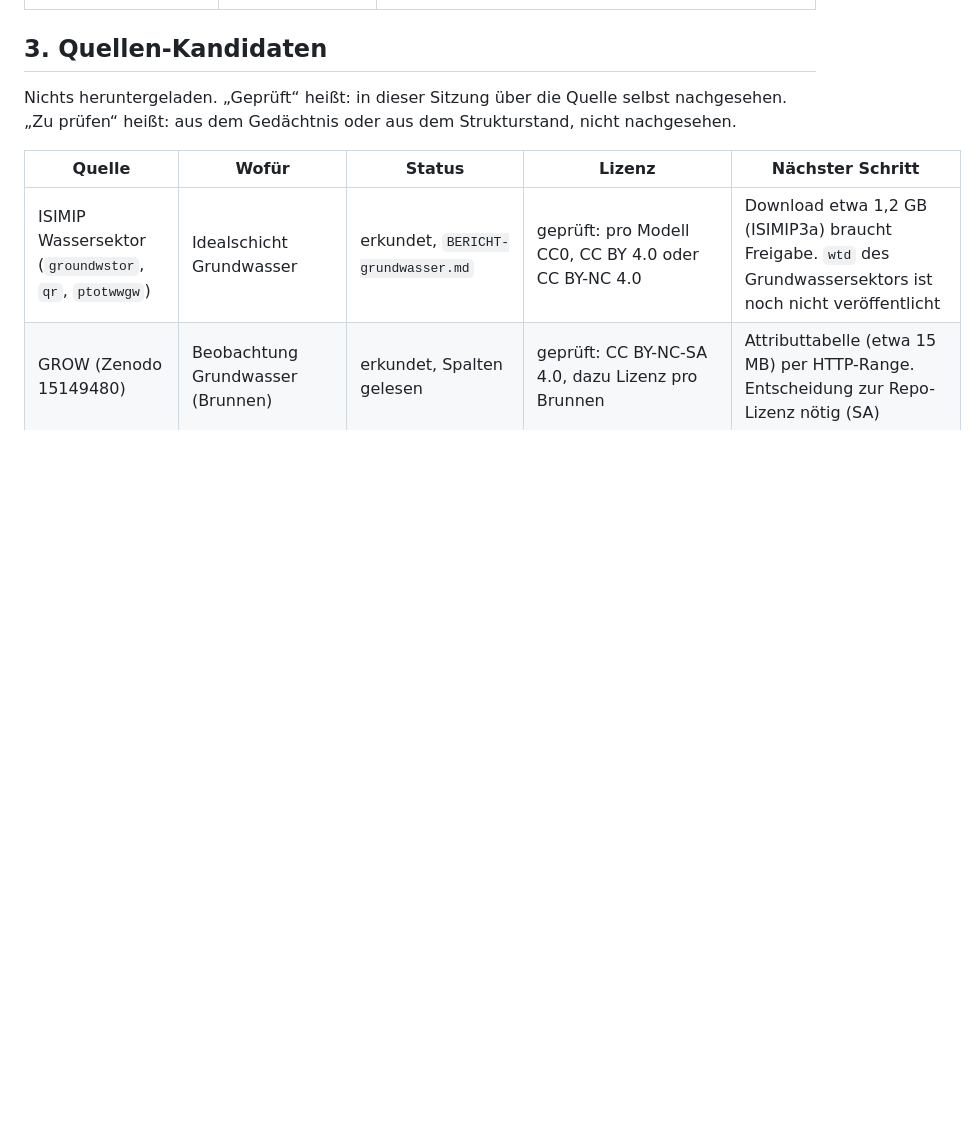
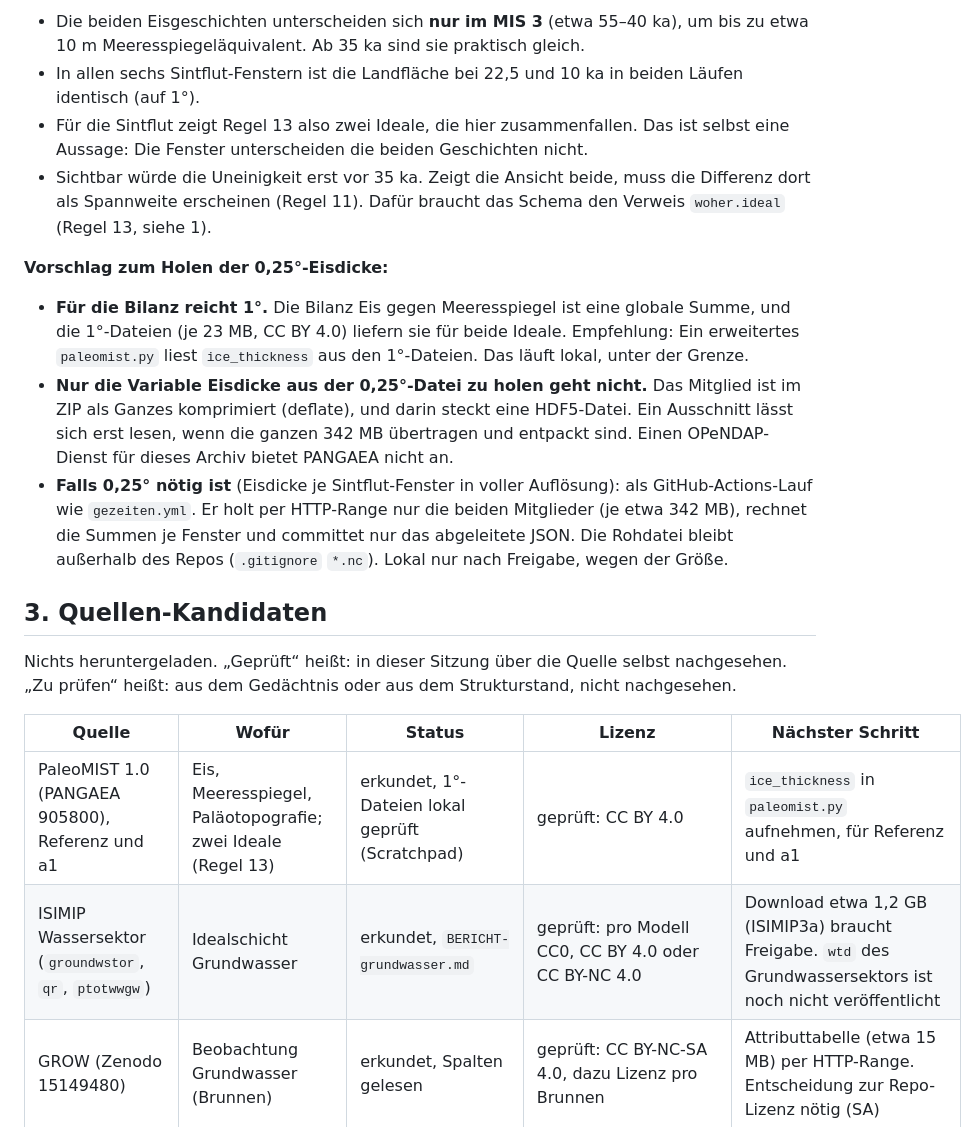
Before and after one commit to marxmarchand/zeroearth, a Markdown page: kern/STAND.md, the part around one of its changes. GitHub-like rendering; blank space fills up the shorter version.

```diff
--- a/kern/STAND.md
+++ b/kern/STAND.md
@@ -102,3 +152,24 @@ Die Spalte „Status“ unterscheidet beides, wo es darauf ankommt.
+- Die beiden Eisgeschichten unterscheiden sich **nur im MIS 3** (etwa 55–40 ka), um bis zu etwa 10 m
+  Meeresspiegeläquivalent. Ab 35 ka sind sie praktisch gleich.
+- In allen sechs Sintflut-Fenstern ist die Landfläche bei 22,5 und 10 ka in beiden Läufen identisch (auf 1°).
+- Für die Sintflut zeigt Regel 13 also zwei Ideale, die hier zusammenfallen. Das ist selbst eine Aussage: Die
+  Fenster unterscheiden die beiden Geschichten nicht.
+- Sichtbar würde die Uneinigkeit erst vor 35 ka. Zeigt die Ansicht beide, muss die Differenz dort als
+  Spannweite erscheinen (Regel 11). Dafür braucht das Schema den Verweis `woher.ideal` (Regel 13, siehe 1).
+
+**Vorschlag zum Holen der 0,25°-Eisdicke:**
+
+- **Für die Bilanz reicht 1°.** Die Bilanz Eis gegen Meeresspiegel ist eine globale Summe, und die 1°-Dateien
+  (je 23 MB, CC BY 4.0) liefern sie für beide Ideale. Empfehlung: Ein erweitertes `paleomist.py` liest
+  `ice_thickness` aus den 1°-Dateien. Das läuft lokal, unter der Grenze.
+- **Nur die Variable Eisdicke aus der 0,25°-Datei zu holen geht nicht.** Das Mitglied ist im ZIP als Ganzes
+  komprimiert (deflate), und darin steckt eine HDF5-Datei. Ein Ausschnitt lässt sich erst lesen, wenn die
+  ganzen 342 MB übertragen und entpackt sind. Einen OPeNDAP-Dienst für dieses Archiv bietet PANGAEA nicht an.
+- **Falls 0,25° nötig ist** (Eisdicke je Sintflut-Fenster in voller Auflösung): als GitHub-Actions-Lauf wie
+  `gezeiten.yml`. Er holt per HTTP-Range nur die beiden Mitglieder (je etwa 342 MB), rechnet die Summen je
+  Fenster und committet nur das abgeleitete JSON. Die Rohdatei bleibt außerhalb des Repos (`.gitignore`
+  `*.nc`). Lokal nur nach Freigabe, wegen der Größe.
+
 ## 3. Quellen-Kandidaten
 
 Nichts heruntergeladen. „Geprüft“ heißt: in dieser Sitzung über die Quelle selbst nachgesehen.
@@ -106,6 +177,7 @@ Nichts heruntergeladen. „Geprüft“ heißt: in dieser Sitzung über die Quell
 
 | Quelle | Wofür | Status | Lizenz | Nächster Schritt |
 | --- | --- | --- | --- | --- |
+| PaleoMIST 1.0 (PANGAEA 905800), Referenz und a1 | Eis, Meeresspiegel, Paläotopografie; zwei Ideale (Regel 13) | erkundet, 1°-Dateien lokal geprüft (Scratchpad) | geprüft: CC BY 4.0 | `ice_thickness` in `paleomist.py` aufnehmen, für Referenz und a1 |
 | ISIMIP Wassersektor (`groundwstor`, `qr`, `ptotwwgw`) | Idealschicht Grundwasser | erkundet, `BERICHT-grundwasser.md` | geprüft: pro Modell CC0, CC BY 4.0 oder CC BY-NC 4.0 | Download etwa 1,2 GB (ISIMIP3a) braucht Freigabe. `wtd` des Grundwassersektors ist noch nicht veröffentlicht |
 | GROW (Zenodo 15149480) | Beobachtung Grundwasser (Brunnen) | erkundet, Spalten gelesen | geprüft: CC BY-NC-SA 4.0, dazu Lizenz pro Brunnen | Attributtabelle (etwa 15 MB) per HTTP-Range. Entscheidung zur Repo-Lizenz nötig (SA) |
 | Surveillance Watch API | Erfassung, Daten als Bestand | erkundet, lokal ausgewertet | **ungeklärt** (keine Angabe gefunden) | Anfrage bei DAIR; bis dahin nur lokal, kein Adapter |
```
Also changed, not shown: other parts of kern/STAND.md (+53 -3 lines).
